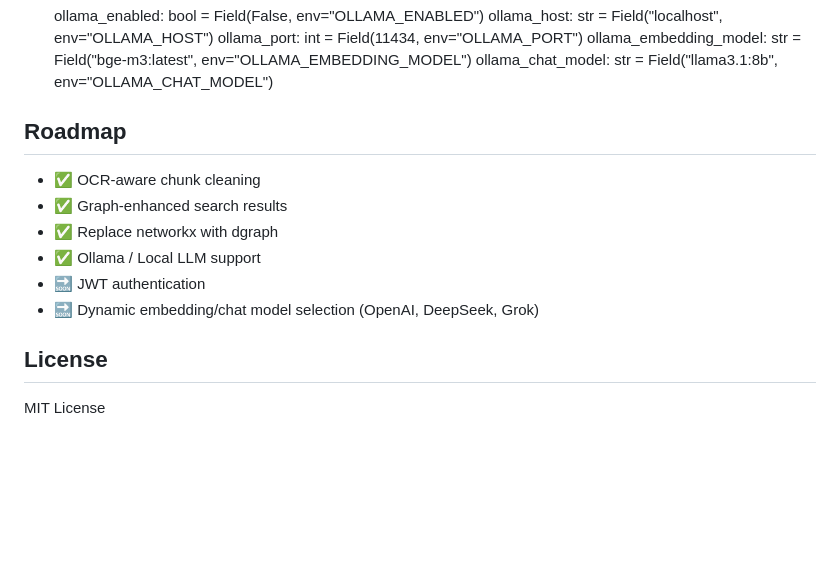
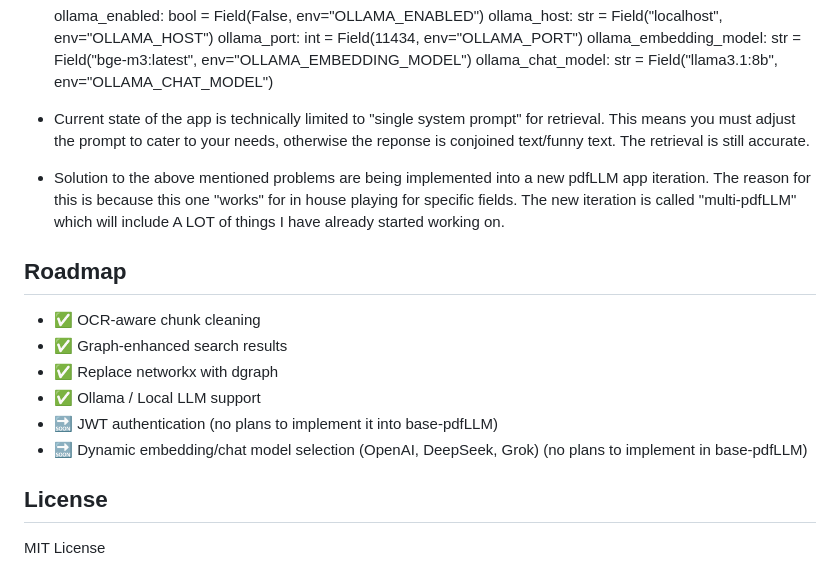
Before and after one commit to ikantkode/pdfLLM, a Markdown page: README.md, the part around the change. Drawn GitHub-style; blank space fills up the shorter version.

Commit message:
Last README update.

```diff
--- a/README.md
+++ b/README.md
@@ -94,6 +94,8 @@ docker compose up -d --build
     ollama_port: int = Field(11434, env="OLLAMA_PORT")
     ollama_embedding_model: str = Field("bge-m3:latest", env="OLLAMA_EMBEDDING_MODEL")
     ollama_chat_model: str = Field("llama3.1:8b", env="OLLAMA_CHAT_MODEL")
+- Current state of the app is technically limited to "single system prompt" for retrieval. This means you must adjust the prompt to cater to your needs, otherwise the reponse is conjoined text/funny text. The retrieval is still accurate.
+- Solution to the above mentioned problems are being implemented into a new pdfLLM app iteration. The reason for this is because this one "works" for in house playing for specific fields. The new iteration is called "multi-pdfLLM" which will include A LOT of things I have already started working on.
 
 ## Roadmap
 
@@ -101,8 +103,8 @@ docker compose up -d --build
 - ✅ Graph-enhanced search results
 - ✅ Replace networkx with dgraph
 - ✅ Ollama / Local LLM support
-- 🔜 JWT authentication
-- 🔜 Dynamic embedding/chat model selection (OpenAI, DeepSeek, Grok)
+- 🔜 JWT authentication (no plans to implement it into base-pdfLLM)
+- 🔜 Dynamic embedding/chat model selection (OpenAI, DeepSeek, Grok) (no plans to implement in base-pdfLLM)
 
 ## License
 
```
